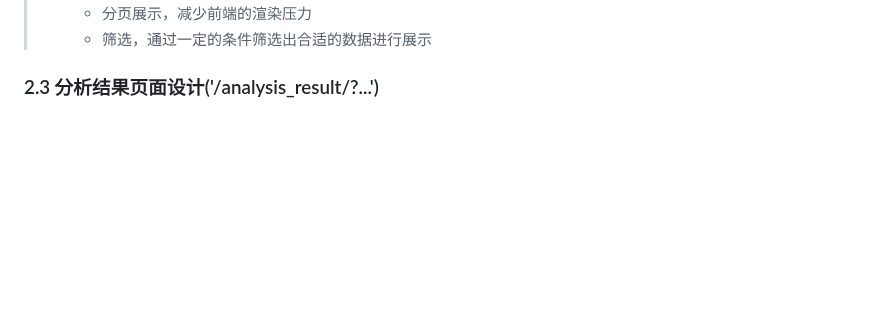
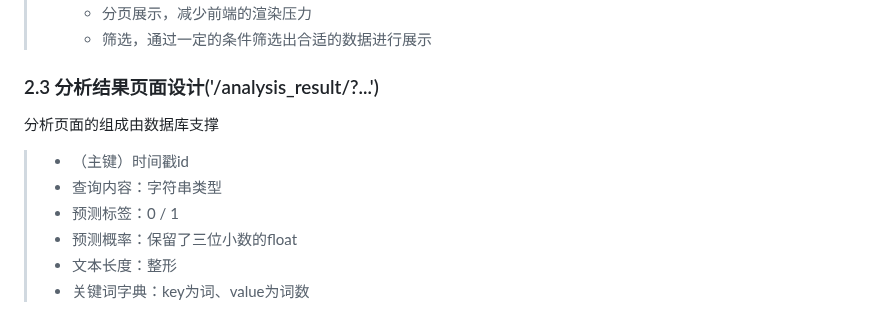
Before and after one commit to duuook/Anti-Fraud-Situational-Awareness, a Markdown page: Anti-Fraud-Situational-Awareness（AFSA）前端设计文档.md, the part around the change. Drawn GitHub-style; blank space fills up the shorter version.

Commit message:
新增分析结果数据库设计

```diff
--- a/Anti-Fraud-Situational-Awareness（AFSA）前端设计文档.md
+++ b/Anti-Fraud-Situational-Awareness（AFSA）前端设计文档.md
@@ -137,3 +137,12 @@ SE_db
 
 
 ### 2.3 分析结果页面设计('/analysis_result/?...')
+
+分析页面的组成由数据库支撑
+
+> - （主键）时间戳id
+> - 查询内容：字符串类型
+> - 预测标签：0 / 1
+> - 预测概率：保留了三位小数的float
+> - 文本长度：整形
+> - 关键词字典：key为词、value为词数
```
